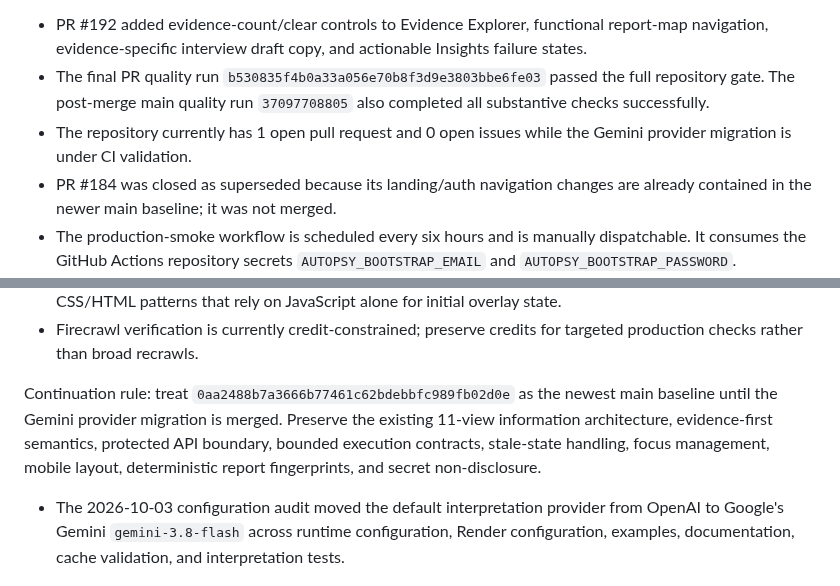
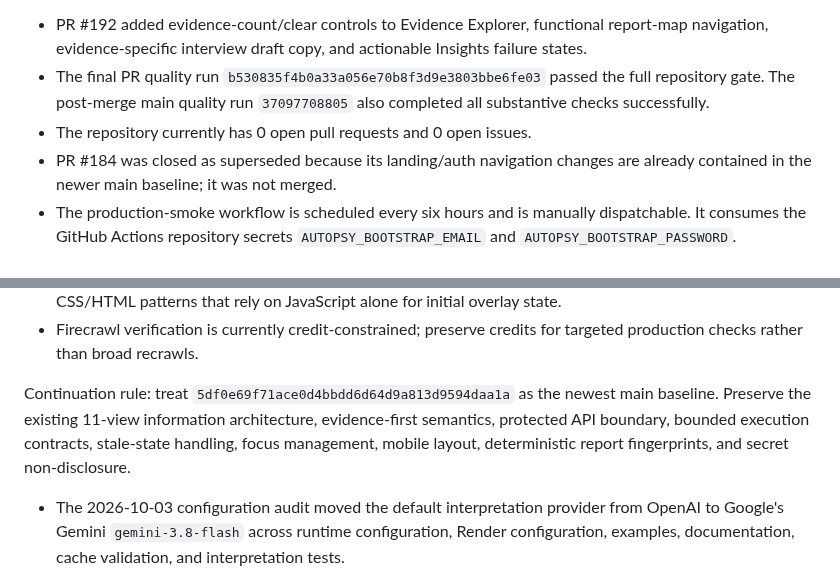
Before and after one commit to Dheerendra07/Project-Autopsy, a Markdown page: docs/development-status.md, 2 parts joined by grey strips. Rendered like a GitHub page.

Commit message:
docs: finalize Gemini release checkpoint (#198)

```diff
--- a/docs/development-status.md
+++ b/docs/development-status.md
@@ -408,7 +408,7 @@ Main is currently at `0aa2488b7a3666b77461c62bdebbfc989fb02d0e` after merging PR
 
 - PR #192 added evidence-count/clear controls to Evidence Explorer, functional report-map navigation, evidence-specific interview draft copy, and actionable Insights failure states.
 - The final PR quality run `b530835f4b0a33a056e70b8f3d9e3803bbe6fe03` passed the full repository gate. The post-merge main quality run `37097708805` also completed all substantive checks successfully.
-- The repository currently has 1 open pull request and 0 open issues while the Gemini provider migration is under CI validation.
+- The repository currently has 0 open pull requests and 0 open issues.
 - PR #184 was closed as superseded because its landing/auth navigation changes are already contained in the newer main baseline; it was not merged.
 - The production-smoke workflow is scheduled every six hours and is manually dispatchable. It consumes the GitHub Actions repository secrets `AUTOPSY_BOOTSTRAP_EMAIL` and `AUTOPSY_BOOTSTRAP_PASSWORD`.
 - GitHub Actions secrets are separate from Render runtime environment variables. The first production bootstrap account must exist in the production database, which is normally created by configuring the same bootstrap variables in the Render service for an initial deployment/startup. After the first successful login, those Render bootstrap variables can be removed as documented; the GitHub Actions smoke credentials can remain independently configured for recurring authentication checks against the existing account.
@@ -416,6 +416,6 @@ Main is currently at `0aa2488b7a3666b77461c62bdebbfc989fb02d0e` after merging PR
 - The raw source still explicitly marks transient overlays and the workspace as `hidden`; do not re-introduce CSS/HTML patterns that rely on JavaScript alone for initial overlay state.
 - Firecrawl verification is currently credit-constrained; preserve credits for targeted production checks rather than broad recrawls.
 
-Continuation rule: treat `0aa2488b7a3666b77461c62bdebbfc989fb02d0e` as the newest main baseline until the Gemini provider migration is merged. Preserve the existing 11-view information architecture, evidence-first semantics, protected API boundary, bounded execution contracts, stale-state handling, focus management, mobile layout, deterministic report fingerprints, and secret non-disclosure.
+Continuation rule: treat `5df0e69f71ace0d4bbdd6d64d9a813d9594daa1a` as the newest main baseline. Preserve the existing 11-view information architecture, evidence-first semantics, protected API boundary, bounded execution contracts, stale-state handling, focus management, mobile layout, deterministic report fingerprints, and secret non-disclosure.
 
 - The 2026-10-03 configuration audit moved the default interpretation provider from OpenAI to Google's Gemini `gemini-3.8-flash` across runtime configuration, Render configuration, examples, documentation, cache validation, and interpretation tests.
```
